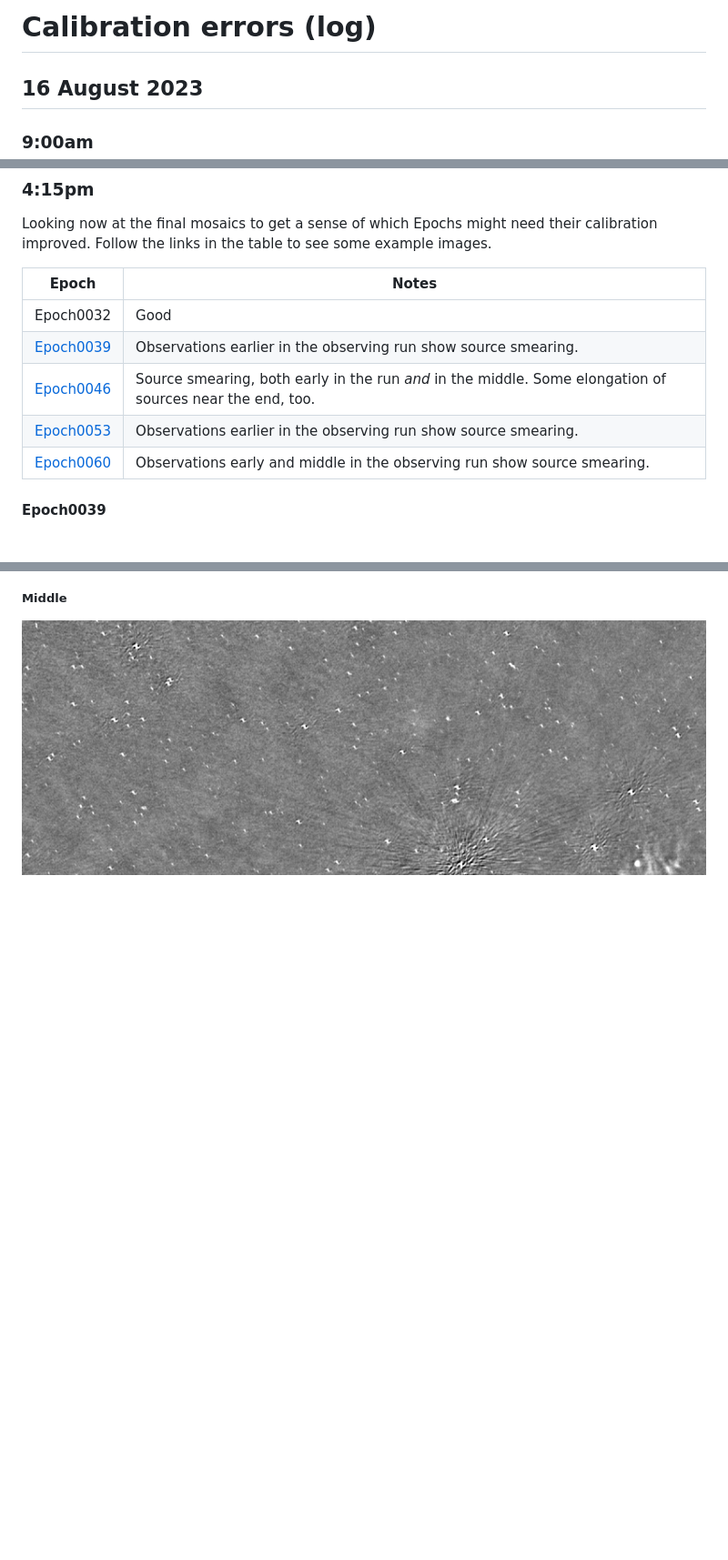
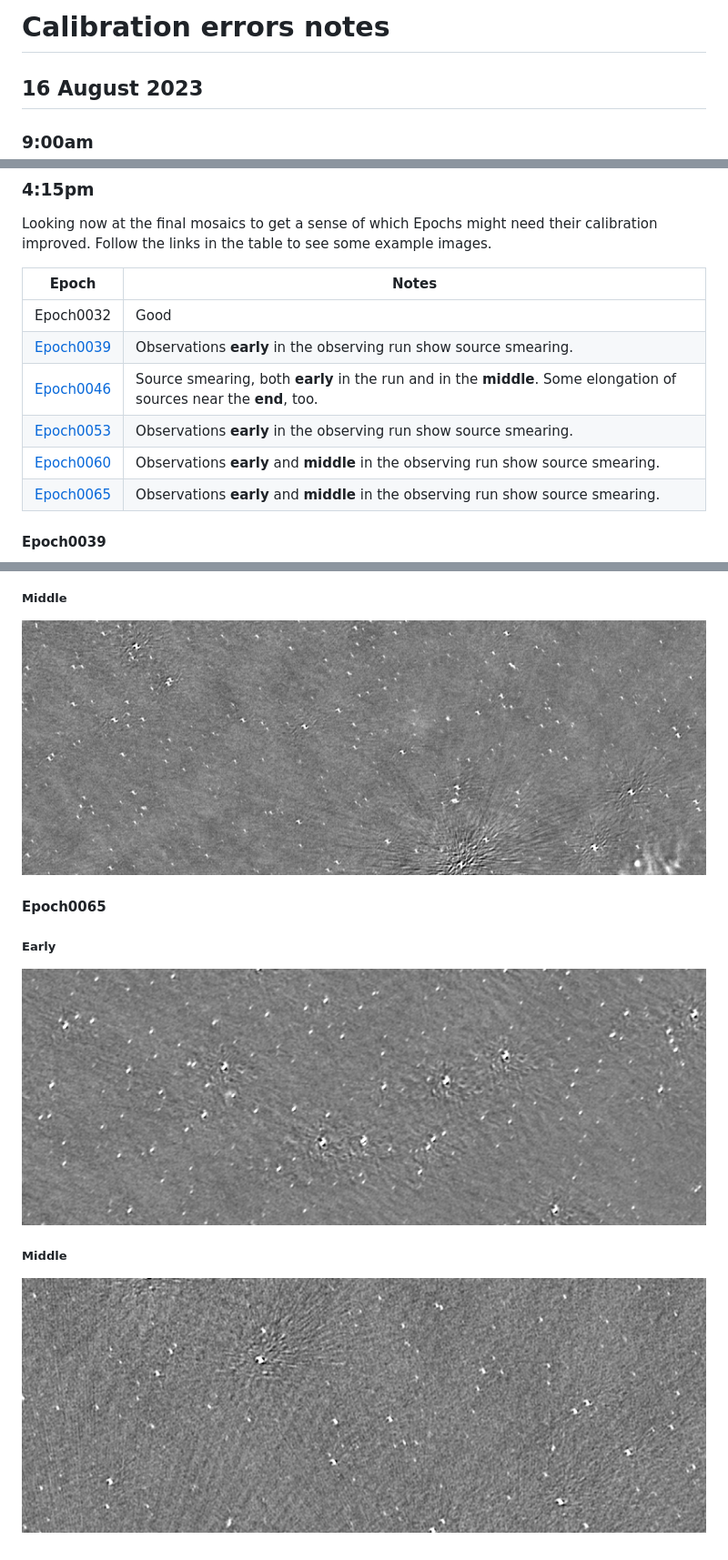
Before and after one commit to robotopia/MWA-Galactic-Plane-Monitoring, a Markdown page: qa/calibration_errors.md, 3 parts joined by grey strips. Shown: that part at 91% size. GitHub-like rendering; pictures changed too: qa/images/Epoch0065_calerrors.png (added), qa/images/Epoch0065_calerrors2.png (added); blank space fills up the shorter version.

Commit message:
Added Epoch0065 to calibration error notes

```diff
--- a/qa/calibration_errors.md
+++ b/qa/calibration_errors.md
@@ -1,4 +1,4 @@
-# Calibration errors (log)
+# Calibration errors notes
 
 ## 16 August 2023
 
@@ -208,10 +208,11 @@ Follow the links in the table to see some example images.
 | Epoch | Notes |
 | ----- | ----- |
 | Epoch0032 | Good |
-| [Epoch0039](#epoch0039) | Observations earlier in the observing run show source smearing. |
-| [Epoch0046](#epoch0046) | Source smearing, both early in the run *and* in the middle. Some elongation of sources near the end, too. |
-| [Epoch0053](#epoch0053) | Observations earlier in the observing run show source smearing. |
-| [Epoch0060](#epoch0060) | Observations early and middle in the observing run show source smearing. |
+| [Epoch0039](#epoch0039) | Observations **early** in the observing run show source smearing. |
+| [Epoch0046](#epoch0046) | Source smearing, both **early** in the run and in the **middle**. Some elongation of sources near the **end**, too. |
+| [Epoch0053](#epoch0053) | Observations **early** in the observing run show source smearing. |
+| [Epoch0060](#epoch0060) | Observations **early** and **middle** in the observing run show source smearing. |
+| [Epoch0065](#epoch0065) | Observations **early** and **middle** in the observing run show source smearing. |
 
 #### Epoch0039
 
@@ -250,3 +248,13 @@ Showing examples from "early" and "middle" in the run.
 ##### Middle
 
 ![Epoch0060_calerrors.png](images/Epoch0060_calerrors2.png)
+
+#### Epoch0065
+
+##### Early
+
+![Epoch0065_calerrors.png](images/Epoch0065_calerrors.png)
+
+##### Middle
+
+![Epoch0065_calerrors.png](images/Epoch0065_calerrors2.png)
```
Also changed, not shown: other parts of qa/calibration_errors.md (+0 -3 lines).
